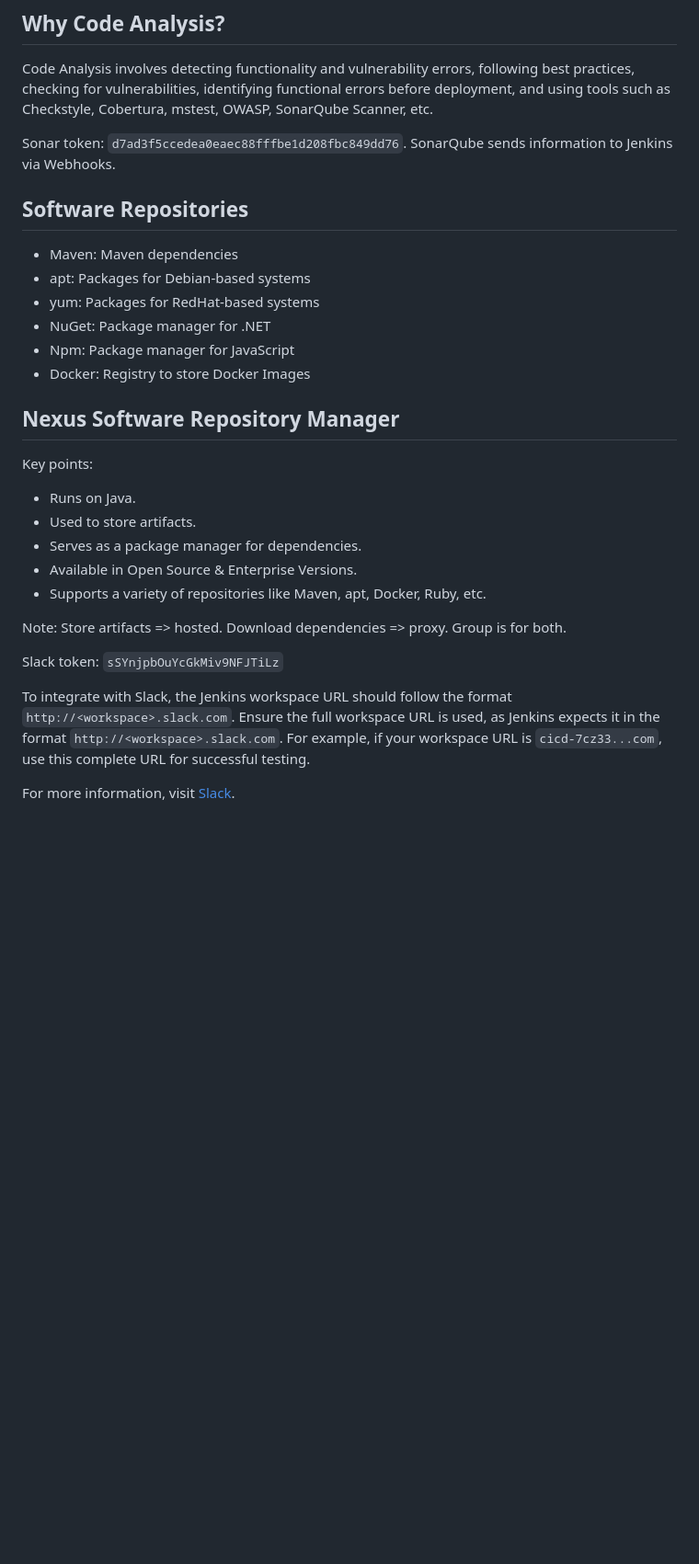
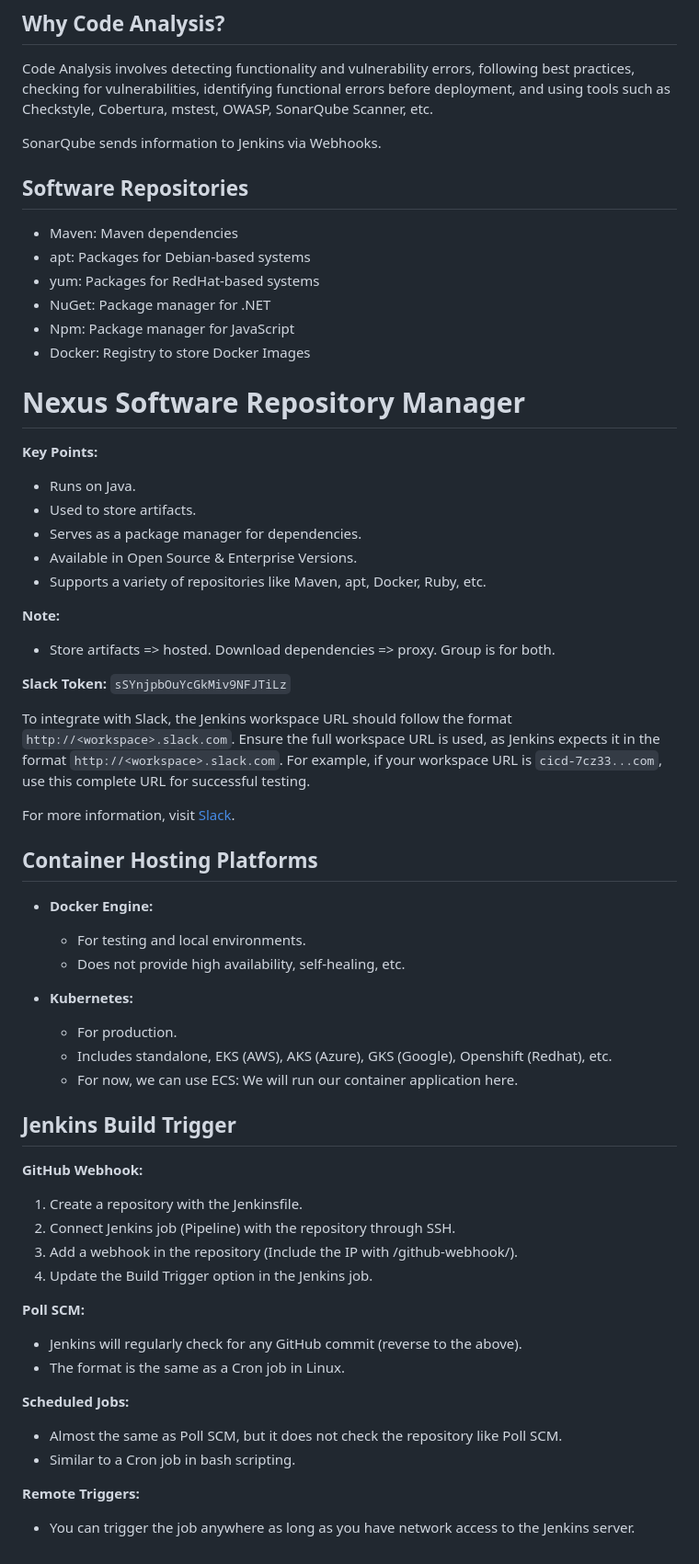
Before and after one commit to knammm/Road-to-Devops, a Markdown page: Jenkins/README.md, the part around the change. Shown at 92% size. Rendered like a GitHub page; blank space fills up the shorter version.

```diff
--- a/Jenkins/README.md
+++ b/Jenkins/README.md
@@ -83,7 +83,7 @@ For more details on available environment variables, refer to the [Jenkins Pipel
 
 Code Analysis involves detecting functionality and vulnerability errors, following best practices, checking for vulnerabilities, identifying functional errors before deployment, and using tools such as Checkstyle, Cobertura, mstest, OWASP, SonarQube Scanner, etc.
 
-Sonar token: `d7ad3f5ccedea0eaec88fffbe1d208fbc849dd76`. SonarQube sends information to Jenkins via Webhooks.
+SonarQube sends information to Jenkins via Webhooks.
 
 ## Software Repositories
 
@@ -94,9 +94,9 @@ Sonar token: `d7ad3f5ccedea0eaec88fffbe1d208fbc849dd76`. SonarQube sends informa
 - Npm: Package manager for JavaScript
 - Docker: Registry to store Docker Images
 
-## Nexus Software Repository Manager
+# Nexus Software Repository Manager
 
-Key points:
+**Key Points:**
 
 - Runs on Java.
 - Used to store artifacts.
@@ -104,10 +104,41 @@ Key points:
 - Available in Open Source & Enterprise Versions.
 - Supports a variety of repositories like Maven, apt, Docker, Ruby, etc.
 
-Note: Store artifacts => hosted. Download dependencies => proxy. Group is for both.
+**Note:**
+- Store artifacts => hosted. Download dependencies => proxy. Group is for both.
 
-Slack token: `sSYnjpbOuYcGkMiv9NFJTiLz`
+**Slack Token:** `sSYnjpbOuYcGkMiv9NFJTiLz`
 
 To integrate with Slack, the Jenkins workspace URL should follow the format `http://<workspace>.slack.com`. Ensure the full workspace URL is used, as Jenkins expects it in the format `http://<workspace>.slack.com`. For example, if your workspace URL is `cicd-7cz33...com`, use this complete URL for successful testing.
 
 For more information, visit [Slack](https://slack.com/intl/en-in/workspace-signin).
+
+## Container Hosting Platforms
+
+- **Docker Engine:**
+  - For testing and local environments.
+  - Does not provide high availability, self-healing, etc.
+
+- **Kubernetes:**
+  - For production.
+  - Includes standalone, EKS (AWS), AKS (Azure), GKS (Google), Openshift (Redhat), etc.
+  - For now, we can use ECS: We will run our container application here.
+
+## Jenkins Build Trigger
+
+**GitHub Webhook:**
+1. Create a repository with the Jenkinsfile.
+2. Connect Jenkins job (Pipeline) with the repository through SSH.
+3. Add a webhook in the repository (Include the IP with /github-webhook/).
+4. Update the Build Trigger option in the Jenkins job.
+
+**Poll SCM:**
+- Jenkins will regularly check for any GitHub commit (reverse to the above).
+- The format is the same as a Cron job in Linux.
+
+**Scheduled Jobs:**
+- Almost the same as Poll SCM, but it does not check the repository like Poll SCM.
+- Similar to a Cron job in bash scripting.
+
+**Remote Triggers:**
+- You can trigger the job anywhere as long as you have network access to the Jenkins server.
```
